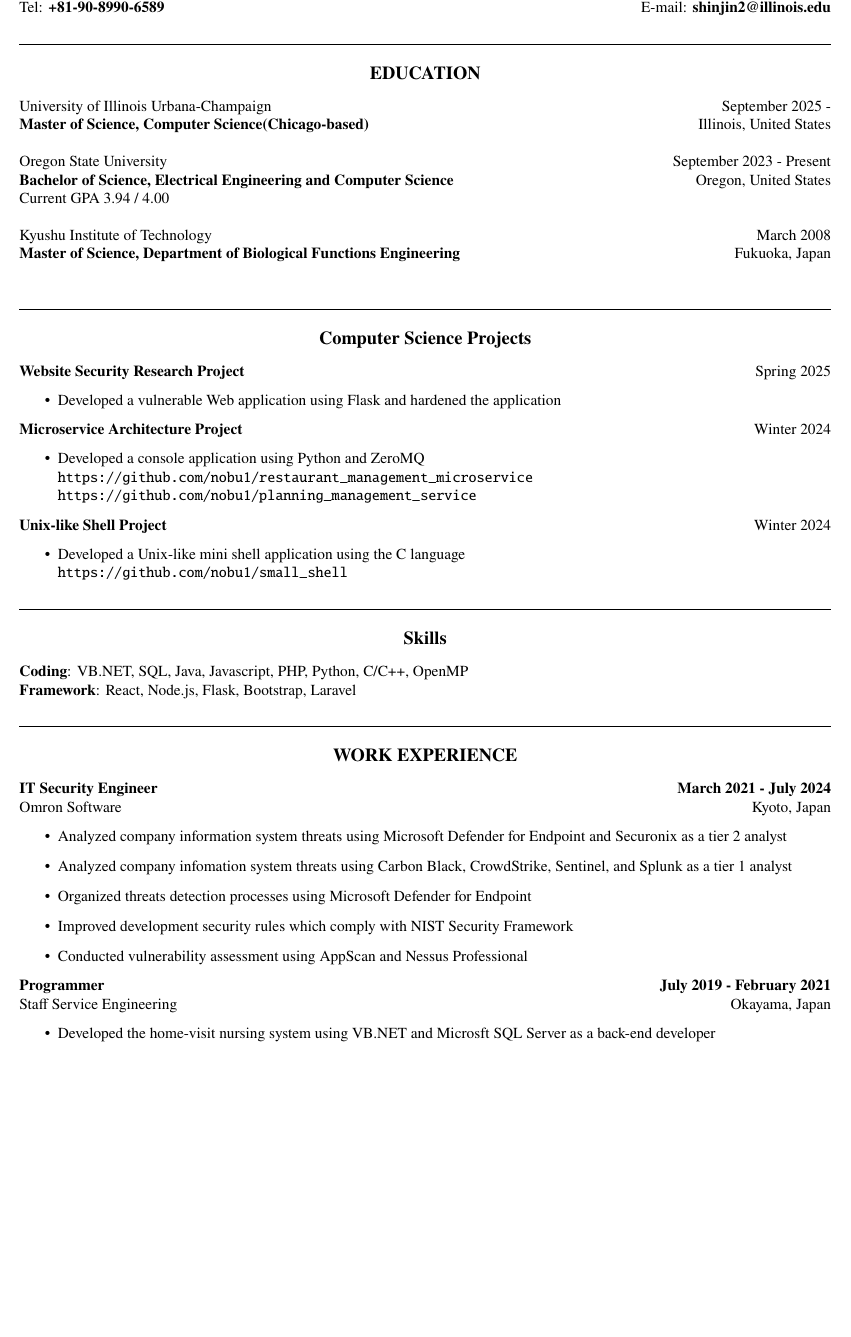
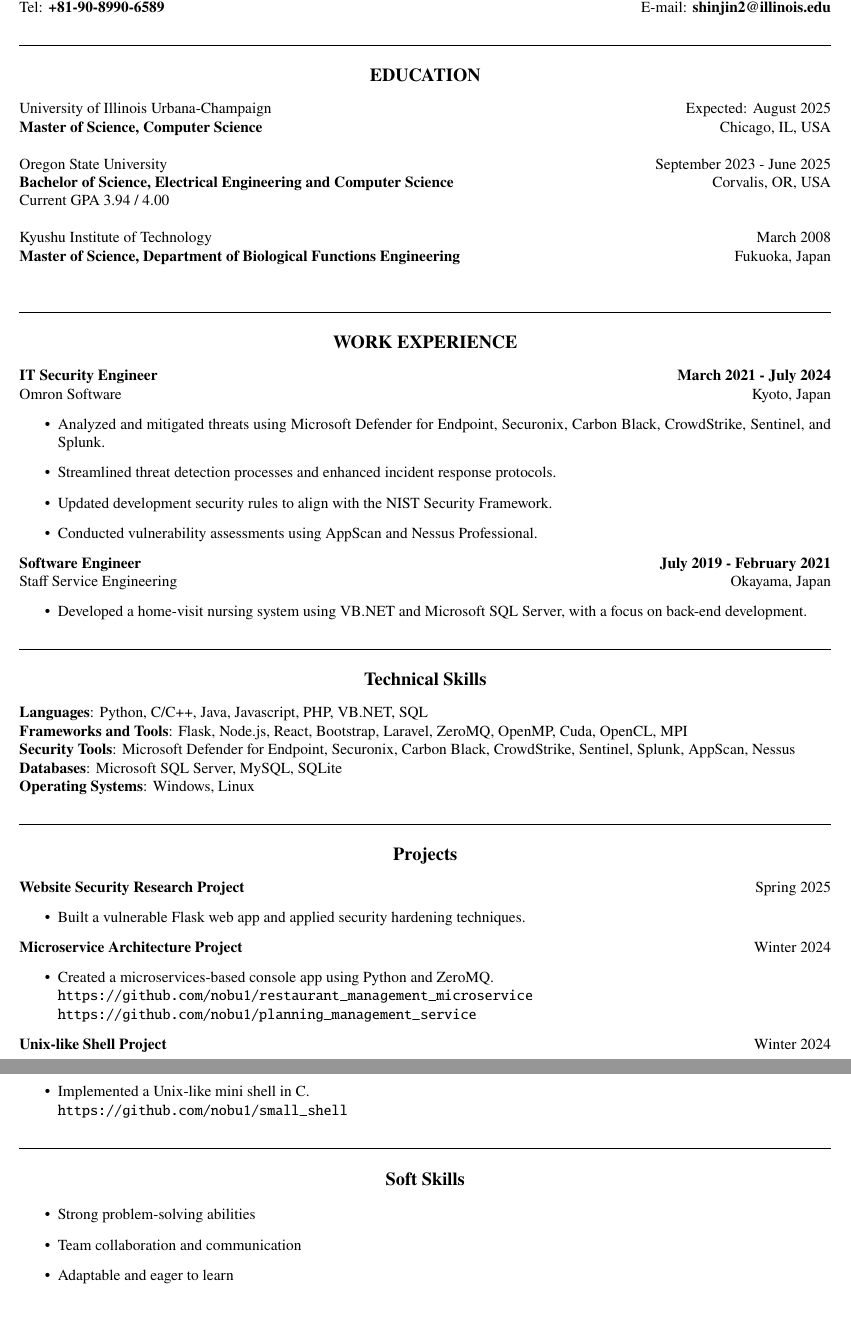
Before and after one commit to nobu1/portfolio, a LaTeX CV (Resume/main.tex, which reads Resume/computer_science_project.tex, Resume/education.tex, Resume/skill.tex): part of the page before the commit and two parts of pages 1 and 2 of 2 after it, the two joined at a grey line, cut so that both start at the same text, the shorter picture padded with empty space. Compiled offline with pdfLaTeX.

Commit message:
Add files via upload

```diff
--- a/Resume/computer_science_project.tex
+++ b/Resume/computer_science_project.tex
@@ -1,21 +1,21 @@
 \begin{flushleft}
     \hrulefill \\
     \begin{large}
-        \begin{center}\textbf{Computer Science Projects} \end{center}
+        \begin{center}\textbf{Projects} \end{center}
     \end{large}
 \end{flushleft}
 \textbf{Website Security Research Project} \hfill Spring 2025
 \begin{itemize}
-    \item Developed a vulnerable Web application using Flask and hardened the application
+    \item Built a vulnerable Flask web app and applied security hardening techniques.
 \end{itemize}
 \textbf{Microservice Architecture Project} \hfill Winter 2024
 \begin{itemize}
-    \item Developed a console application using Python and ZeroMQ \\
+    \item Created a microservices-based console app using Python and ZeroMQ. \\
 	\url{https://github.com/nobu1/restaurant_management_microservice} \\
 	\url{https://github.com/nobu1/planning_management_service}
 \end{itemize}
 \textbf{Unix-like Shell Project} \hfill Winter 2024
 \begin{itemize}
-    \item Developed a Unix-like mini shell application using the C language \\
+    \item Implemented a Unix-like mini shell in C. \\
 	\url{https://github.com/nobu1/small_shell}
 \end{itemize}
--- a/Resume/education.tex
+++ b/Resume/education.tex
@@ -4,11 +4,11 @@
 		\begin{center}\textbf{EDUCATION}\end{center}
 	\end{large}
 \end{flushleft}
-University of Illinois Urbana-Champaign \hfill September 2025 - \\
-\textbf{Master of Science, Computer Science(Chicago-based)}  \hfill Illinois, United States\\
+University of Illinois Urbana-Champaign \hfill Expected: August 2025 \\
+\textbf{Master of Science, Computer Science}  \hfill Chicago, IL, USA\\
 \\
-Oregon State University \hfill September 2023 - Present\\
-\textbf{Bachelor of Science, Electrical Engineering and Computer Science}  \hfill Oregon, United States\\
+Oregon State University \hfill September 2023 - June 2025 \\
+\textbf{Bachelor of Science, Electrical Engineering and Computer Science}  \hfill Corvalis, OR, USA\\
 Current GPA 3.94 / 4.00\\
 \\
 Kyushu Institute of Technology \hfill March 2008\\
--- a/Resume/main.tex
+++ b/Resume/main.tex
@@ -11,15 +11,18 @@
 %Education
 \input{education.tex}
 
+%Work experience
+\input{work_experience.tex}
+
+%Technical Skill
+\input{skill.tex}
+
 %Computer Science Project
 \input{computer_science_project.tex}
 
-%Skill
-\input{skill.tex}
+%Soft Skill
+\input{soft_skill.tex}
 
-%Work experience
-\input{work_experience.tex}
-
-%Cerstification
+% Certification
 %\input{certification.tex}
 \end{document}
--- a/Resume/skill.tex
+++ b/Resume/skill.tex
@@ -1,8 +1,11 @@
 \begin{flushleft}
     \hrulefill \\
     \begin{large}
-        \begin{center}\textbf{Skills}\end{center}
+        \begin{center}\textbf{Technical Skills}\end{center}
     \end{large}
 \end{flushleft}
-\textbf{Coding}: VB.NET, SQL, Java, Javascript, PHP, Python, C/C++, OpenMP \\
-\textbf{Framework}: React, Node.js, Flask, Bootstrap, Laravel
+\textbf{Languages}: Python, C/C++, Java, Javascript, PHP, VB.NET, SQL \\
+\textbf{Frameworks and Tools}: Flask, Node.js, React, Bootstrap, Laravel, ZeroMQ, OpenMP, Cuda, OpenCL, MPI \\
+\textbf{Security Tools}: Microsoft Defender for Endpoint, Securonix, Carbon Black, CrowdStrike, Sentinel, Splunk, AppScan, Nessus \\
+\textbf{Databases}: Microsoft SQL Server, MySQL, SQLite \\
+\textbf{Operating Systems}: Windows, Linux
--- /dev/null
+++ b/Resume/soft_skill.tex
@@ -0,0 +1,11 @@
+\begin{flushleft}
+    \hrulefill \\
+    \begin{large}
+        \begin{center}\textbf{Soft Skills}\end{center}
+    \end{large}
+\end{flushleft}
+\begin{itemize}
+    \item Strong problem-solving abilities
+    \item Team collaboration and communication
+    \item Adaptable and eager to learn
+\end{itemize}
--- a/Resume/work_experience.tex
+++ b/Resume/work_experience.tex
@@ -7,14 +7,13 @@
 \textbf{IT Security Engineer} \hfill \textbf{March 2021 - July 2024} \\
 Omron Software \hfill Kyoto, Japan
 \begin{itemize}
-    \item Analyzed company information system threats using Microsoft Defender for Endpoint and Securonix as a tier 2 analyst
-    \item Analyzed company infomation system threats using Carbon Black, CrowdStrike, Sentinel, and Splunk as a tier 1 analyst
-    \item Organized threats detection processes using Microsoft Defender for Endpoint
-    \item Improved development security rules which comply with NIST Security Framework
-    \item Conducted vulnerability assessment using AppScan and Nessus Professional
+    \item Analyzed and mitigated threats using Microsoft Defender for Endpoint, Securonix, Carbon Black, CrowdStrike, Sentinel, and Splunk.
+    \item Streamlined threat detection processes and enhanced incident response protocols.
+    \item Updated development security rules to align with the NIST Security Framework.
+    \item Conducted vulnerability assessments using AppScan and Nessus Professional.
 \end{itemize}
-\textbf{Programmer} \hfill \textbf{July 2019 - February 2021} \\
+\textbf{Software Engineer} \hfill \textbf{July 2019 - February 2021} \\
 Staff Service Engineering \hfill Okayama, Japan
 \begin{itemize}
-    \item Developed the home-visit nursing system using VB.NET and Microsft SQL Server as a back-end developer
+    \item Developed a home-visit nursing system using VB.NET and Microsoft SQL Server, with a focus on back-end development.
 \end{itemize}
```
Also changed, not shown: Resume/Resume_ShinjiNobuhara.pdf.
